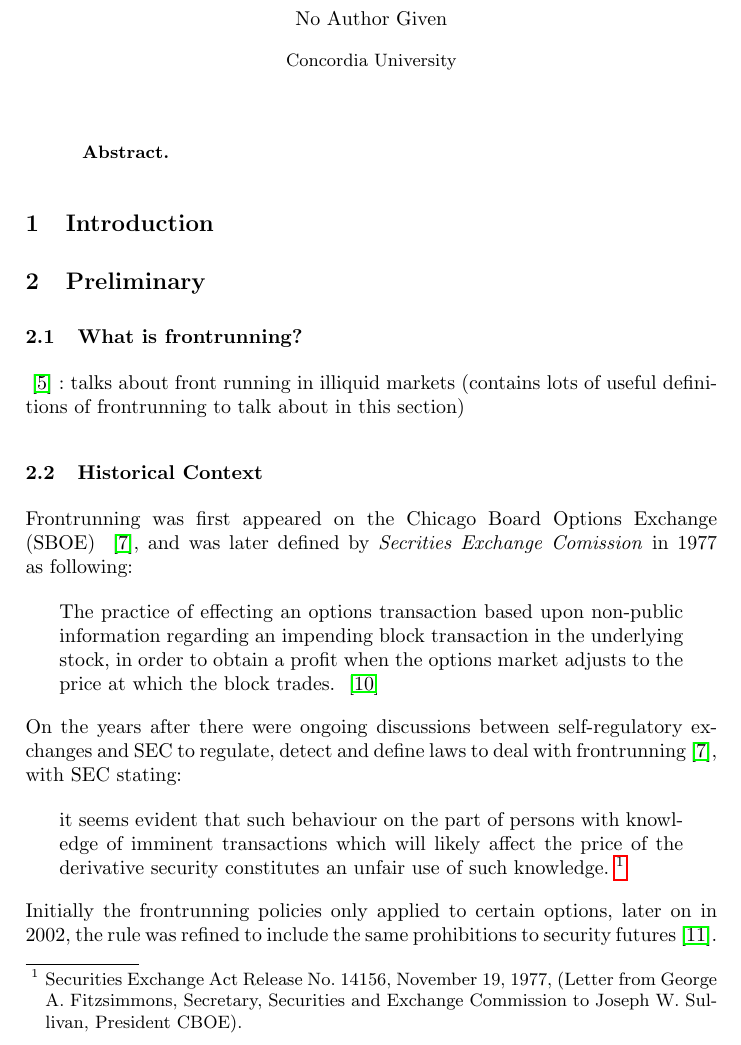
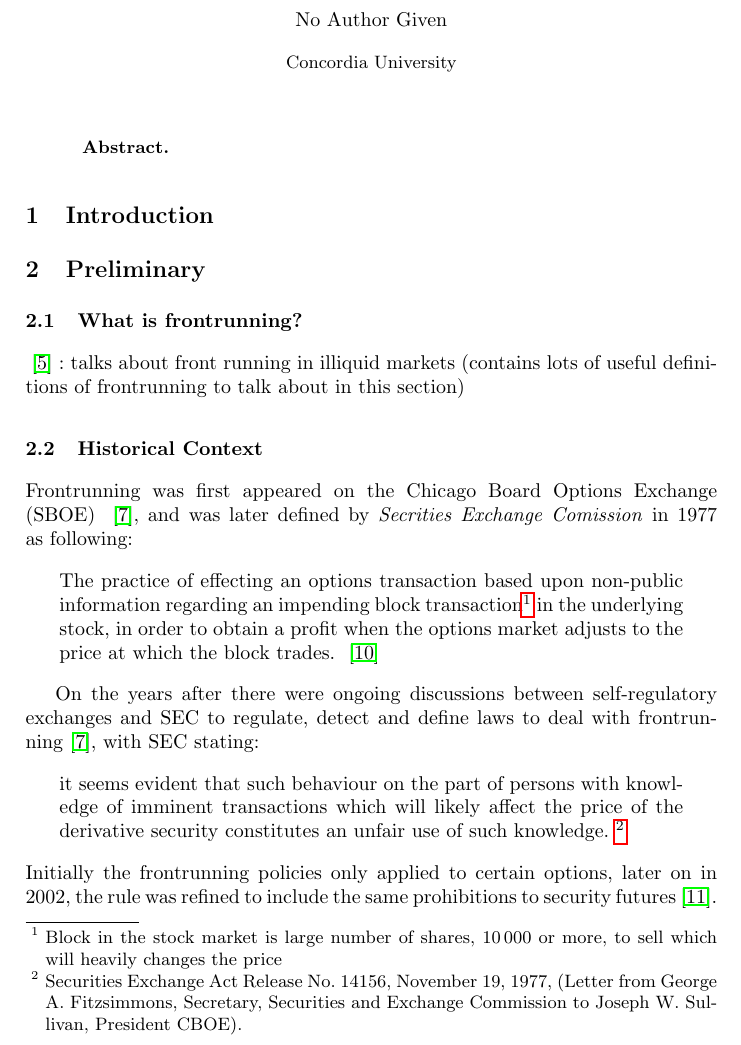
Before and after one commit to MadibaGroup/2018-Dolunay, a LaTeX paper (frontrunning/Latex/main.tex, which reads frontrunning/Latex/sections/paper.tex): part of page 1 of 5, cut so that both start at the same text. Compiled offline with pdfLaTeX.

Commit message:
[frontrunning] some more notes

```diff
--- a/frontrunning/Latex/sections/paper.tex
+++ b/frontrunning/Latex/sections/paper.tex
@@ -13,15 +13,12 @@
 \subsection{What is frontrunning?} %Definition of frontrunning
 
 %Some notes (to be paraphrased):
-%if other market participants can obtain prior or contemporaneous knowledge of transactions, they may attempt to trade before the institutional investors can com- plete their trades, a practice known as front running. In financial markets, any sort of front running or information leakage is a serious concern.
+%if other market participants can obtain prior or contemporaneous knowledge of transactions, they may attempt to trade before the institutional investors can complete their trades, a practice known as front running. In financial markets, any sort of front running or information leakage is a serious concern.
 %We would like to ask what causes such front-running behaviour. There are two factors: (1) imperfect competition and (2) liquidity uncertainty
+~\cite{liang2005distressed} : talks about front running in illiquid markets (contains lots of useful definitions of frontrunning to talk about in this section)
+
 
 % @mahsa
-
-
-
-~\cite{liang2005distressed} : talks about front running in illiquid markets (contains lots of useful definitions of frontrunning to talk about in this section)
-
 
 
 
@@ -54,8 +47,16 @@
 \subsection{Historical Context}
 Frontrunning was first appeared on the Chicago Board Options Exchange (SBOE) ~\cite{markham1988front}, and was later defined by \textit{Secrities Exchange Comission} in 1977 as following:
 \begin{quote}
-The practice of effecting an options transaction based upon non-public information regarding an impending block transaction in the underlying stock, in order to obtain a profit when the options market adjusts to the price at which the block trades. ~\cite{sec1978cboe}
+The practice of effecting an options transaction based upon non-public information regarding an impending block transaction\footnote{Block in the stock market is large number of shares, 10\,000 or more, to sell which will heavily changes the price} in the underlying stock, in order to obtain a profit when the options market adjusts to the price at which the block trades. ~\cite{sec1978cboe}
 \end{quote}
+
+%In actuality, front-running is more complex than this definition suggests. It encompasses at least three forms of conduct, each of which raises different regulatory and policy issues.9 They are: (1) trading by third parties who are tipped on an impending block trade ("tippee" trading); (2) transactions in which the owner or purchaser of the block trade itself engages in the offset- ting futures or options transaction as a means of "hedging" against price fluctuations caused by the block transaction ("self-front-running"); 1 ° and (3) transactions where a broker with knowledge of an impending customer block order trades ahead of that order for the broker's own profit ("trading ahead").
+% from JerryWMarkhamFrontRunning.pdf
+
+% More to read and add from : SECURITIES AND EXCHANGE COMMISSION Release No. 34-67079. pdf included in Related_Documents
+% https://www.sec.gov/about/annual_report/1988.pdf
+
+
 On the years after there were ongoing discussions between self-regulatory exchanges and SEC to regulate, detect and define laws to deal with frontrunning~\cite{markham1988front}, with SEC stating:
 \begin{quote}
 it seems evident that such behaviour on the part of persons with knowledge of imminent transactions which will likely affect the price of the derivative security constitutes an unfair use of such knowledge. \footnote{Securities Exchange Act Release No. 14156, November 19, 1977, (Letter from George A. Fitzsimmons, Secretary, Securities and Exchange Commission to Joseph W. Sullivan, President  CBOE).}
```
Also changed, not shown: frontrunning/Latex/main.bbl (added), frontrunning/Latex/main.pdf, frontrunning/Related_Documents/Distressed Sales and Financial Arbitrageurs- Front-running in Illiquid Markets.pdf (deleted), frontrunning/Related_Documents/liang2005distressed.pdf (added), frontrunning/Latex/sections/paper.tex (4 more changed lines), 2 other files.
